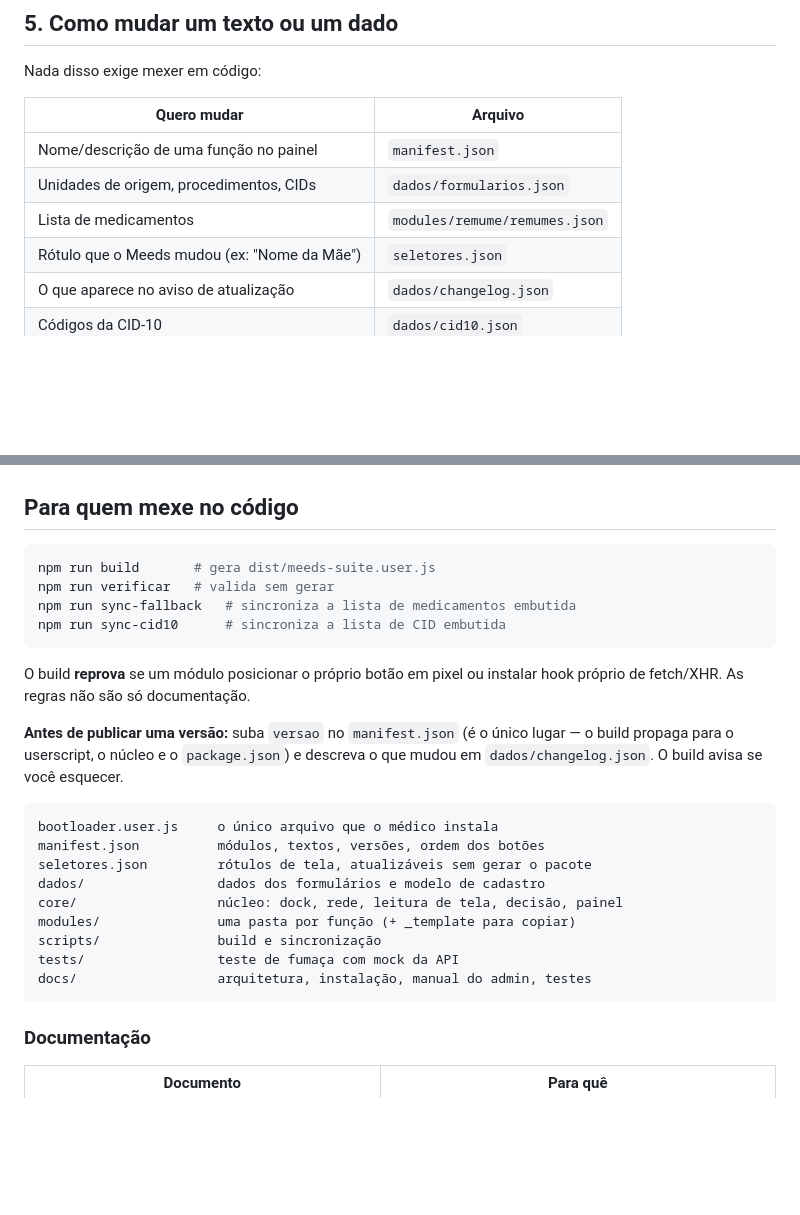
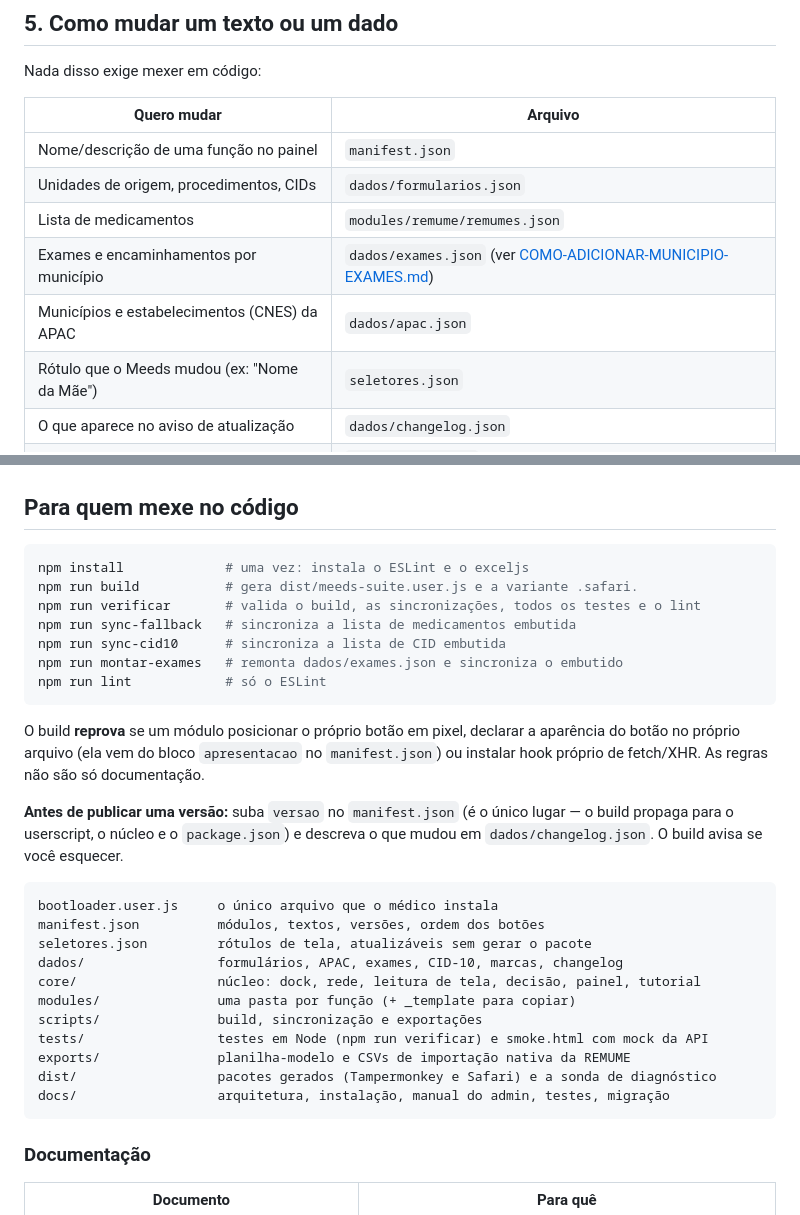
Before and after one commit to sodelfino/meeds-suite, a Markdown page: README.md, 2 parts joined by grey strips. GitHub-like rendering; blank space fills up the shorter version.

````diff
--- a/README.md
+++ b/README.md
@@ -98,6 +104,8 @@ Nada disso exige mexer em código:
 | Nome/descrição de uma função no painel | `manifest.json` |
 | Unidades de origem, procedimentos, CIDs | `dados/formularios.json` |
 | Lista de medicamentos | `modules/remume/remumes.json` |
+| Exames e encaminhamentos por município | `dados/exames.json` (ver [COMO-ADICIONAR-MUNICIPIO-EXAMES.md](docs/COMO-ADICIONAR-MUNICIPIO-EXAMES.md)) |
+| Municípios e estabelecimentos (CNES) da APAC | `dados/apac.json` |
 | Rótulo que o Meeds mudou (ex: "Nome da Mãe") | `seletores.json` |
 | O que aparece no aviso de atualização | `dados/changelog.json` |
 | Códigos da CID-10 | `dados/cid10.json` |
@@ -115,14 +123,19 @@ Tabela completa e explicações: **[docs/MANUAL-ADMIN.md](docs/MANUAL-ADMIN.md)*
 ## Para quem mexe no código
 
 ```bash
-npm run build       # gera dist/meeds-suite.user.js
-npm run verificar   # valida sem gerar
+npm install             # uma vez: instala o ESLint e o exceljs
+npm run build           # gera dist/meeds-suite.user.js e a variante .safari.
+npm run verificar       # valida o build, as sincronizações, todos os testes e o lint
 npm run sync-fallback   # sincroniza a lista de medicamentos embutida
 npm run sync-cid10      # sincroniza a lista de CID embutida
+npm run montar-exames   # remonta dados/exames.json e sincroniza o embutido
+npm run lint            # só o ESLint
 ```
 
-O build **reprova** se um módulo posicionar o próprio botão em pixel ou
-instalar hook próprio de fetch/XHR. As regras não são só documentação.
+O build **reprova** se um módulo posicionar o próprio botão em pixel,
+declarar a aparência do botão no próprio arquivo (ela vem do bloco
+`apresentacao` no `manifest.json`) ou instalar hook próprio de fetch/XHR. As
+regras não são só documentação.
 
 **Antes de publicar uma versão:** suba `versao` no `manifest.json` (é o único
 lugar — o build propaga para o userscript, o núcleo e o `package.json`) e
@@ -132,12 +145,14 @@ descreva o que mudou em `dados/changelog.json`. O build avisa se você esquecer.
 bootloader.user.js     o único arquivo que o médico instala
 manifest.json          módulos, textos, versões, ordem dos botões
 seletores.json         rótulos de tela, atualizáveis sem gerar o pacote
-dados/                 dados dos formulários e modelo de cadastro
-core/                  núcleo: dock, rede, leitura de tela, decisão, painel
+dados/                 formulários, APAC, exames, CID-10, marcas, changelog
+core/                  núcleo: dock, rede, leitura de tela, decisão, painel, tutorial
 modules/               uma pasta por função (+ _template para copiar)
-scripts/               build e sincronização
-tests/                 teste de fumaça com mock da API
-docs/                  arquitetura, instalação, manual do admin, testes
+scripts/               build, sincronização e exportações
+tests/                 testes em Node (npm run verificar) e smoke.html com mock da API
+exports/               planilha-modelo e CSVs de importação nativa da REMUME
+dist/                  pacotes gerados (Tampermonkey e Safari) e a sonda de diagnóstico
+docs/                  arquitetura, instalação, manual do admin, testes, migração
 ```
 
 ### Documentação
````
Also changed, not shown: other parts of README.md (+23 -14 lines).
